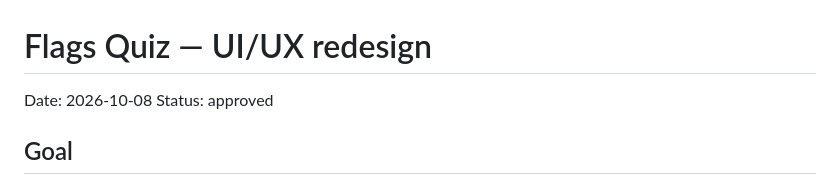
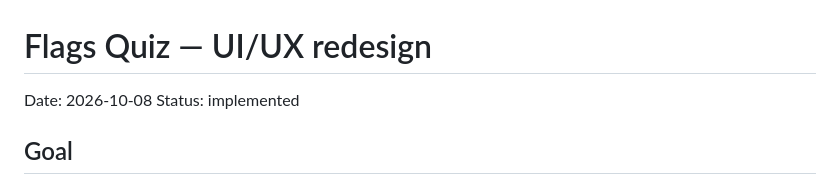
Before and after one commit to abacha/flags-quiz, a Markdown page: docs/specs/2026-10-08-ui-redesign-design.md, the part around the change. Drawn GitHub-style.

Commit message:
docs: mark the UI redesign implemented
Nexus-Agent: claude-code
Co-Authored-By: Claude Opus 5.5 (1M context) <noreply@anthropic.com>

```diff
--- a/docs/specs/2026-10-08-ui-redesign-design.md
+++ b/docs/specs/2026-10-08-ui-redesign-design.md
@@ -1,7 +1,7 @@
 # Flags Quiz — UI/UX redesign
 
 Date: 2026-10-08
-Status: approved
+Status: implemented
 
 ## Goal
 
```
